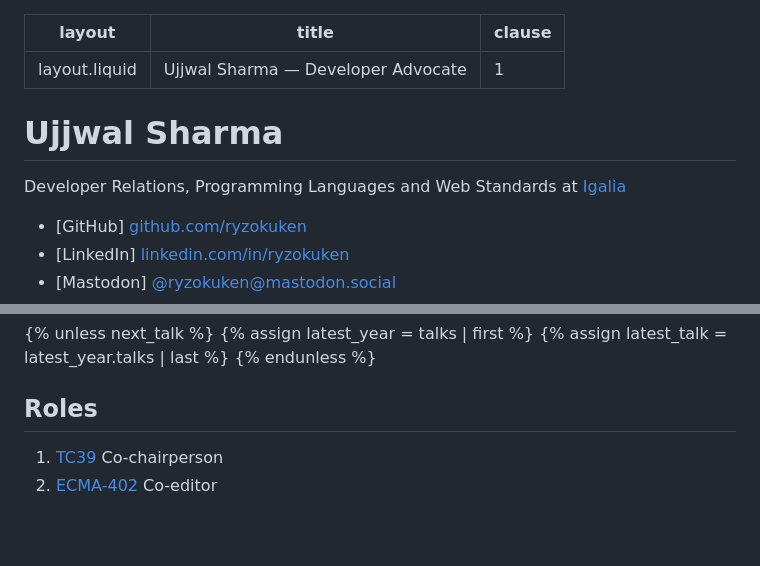
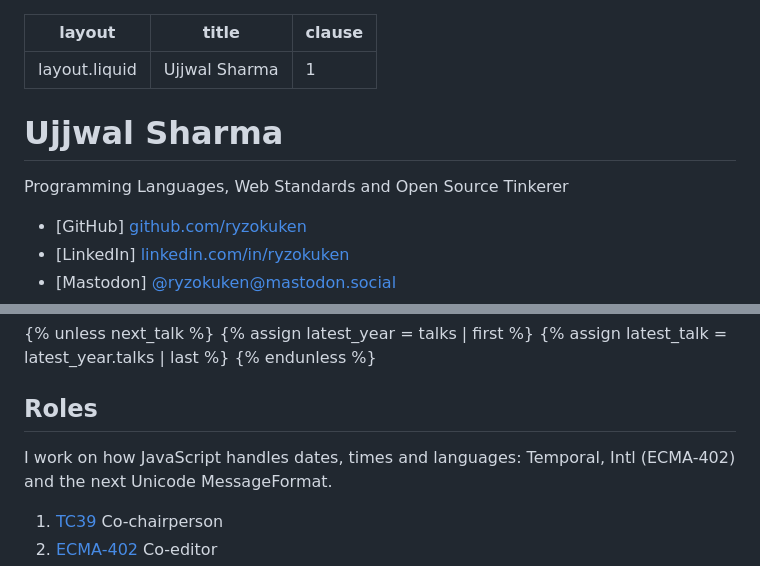
Before and after one commit to ryzokuken/ryzokuken.github.io, a Markdown page: src/index.md, 2 parts joined by grey strips. Drawn GitHub-style; blank space fills up the shorter version.

Commit message:
Name Temporal and the i18n work on the home page
Add a sentence on Temporal, Intl (ECMA-402) and MessageFormat, list
Temporal champion under Roles, use the new tagline, and shorten the
page title to the name. Igalia is no longer named on the home page or
in PRODUCT.md.

Co-Authored-By: Claude Opus 5 <noreply@anthropic.com>

```diff
--- a/src/index.md
+++ b/src/index.md
@@ -1,13 +1,13 @@
 ---
 layout: layout.liquid
-title: Ujjwal Sharma — Developer Advocate
+title: Ujjwal Sharma
 clause: 1
 ---
 
 <header class="title-block">
   <div class="title-text">
     <h1 class="doc-title">Ujjwal Sharma</h1>
-    <p class="doc-subtitle">Developer Relations, Programming Languages and Web Standards at <a href="https://www.igalia.com/">Igalia</a></p>
+    <p class="doc-subtitle">Programming Languages, Web Standards and Open Source Tinkerer</p>
     <ul class="refs" aria-label="Contact and profiles">
       <li><span class="ref-key">[GitHub]</span> <a href="https://github.com/ryzokuken">github.com/ryzokuken</a></li>
       <li><span class="ref-key">[LinkedIn]</span> <a href="https://www.linkedin.com/in/ryzokuken">linkedin.com/in/ryzokuken</a></li>
@@ -44,6 +44,8 @@ clause: 1
 
 <h2 id="roles">Roles</h2>
 
+<p>I work on how JavaScript handles dates, times and languages: Temporal, Intl (ECMA-402) and the next Unicode MessageFormat.</p>
+
 <ol class="steps">
   <li><a href="https://tc39.es/">TC39</a> Co-chairperson</li>
   <li><a href="https://tc39.es/ecma402/">ECMA-402</a> Co-editor</li>
```
Also changed, not shown: other parts of src/index.md (+1 -0 lines), PRODUCT.md (+1 -1 lines).
